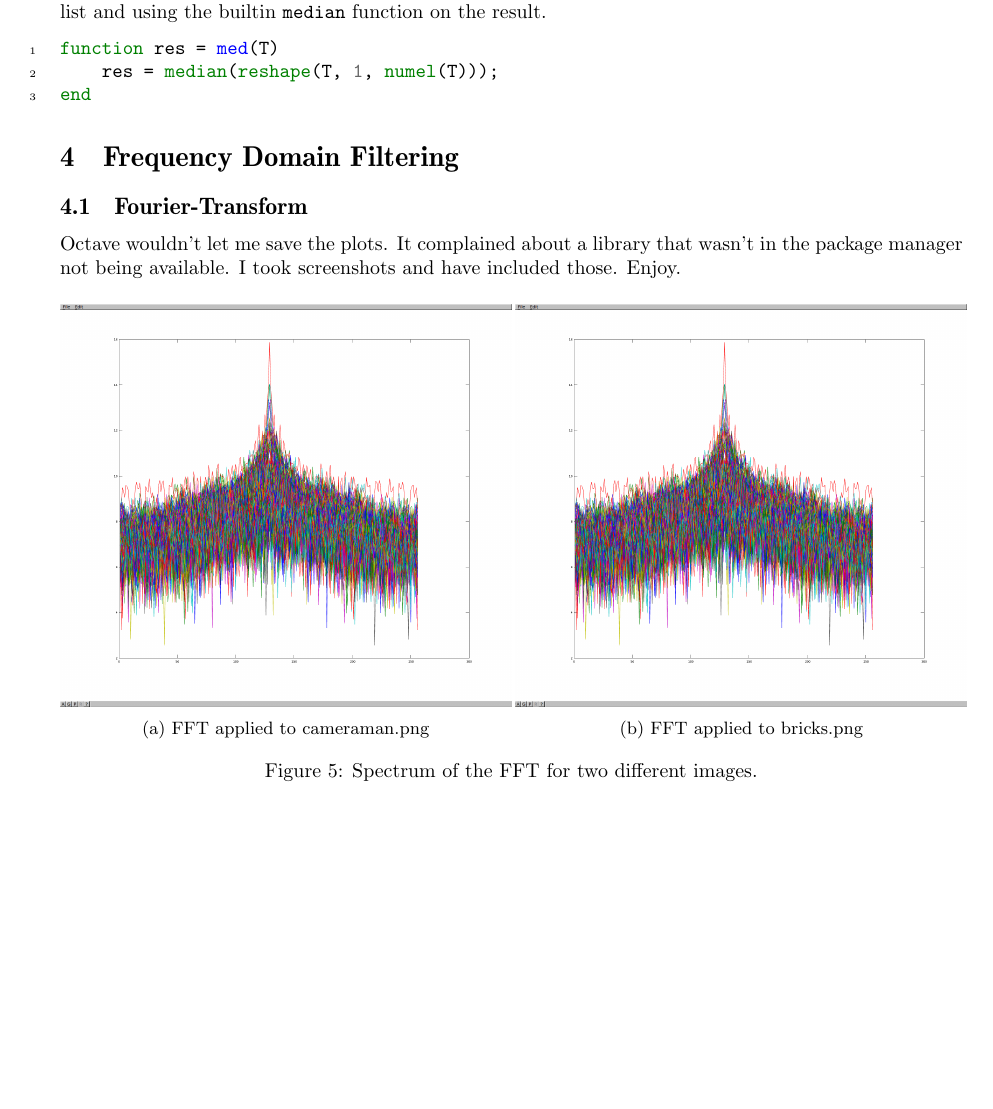
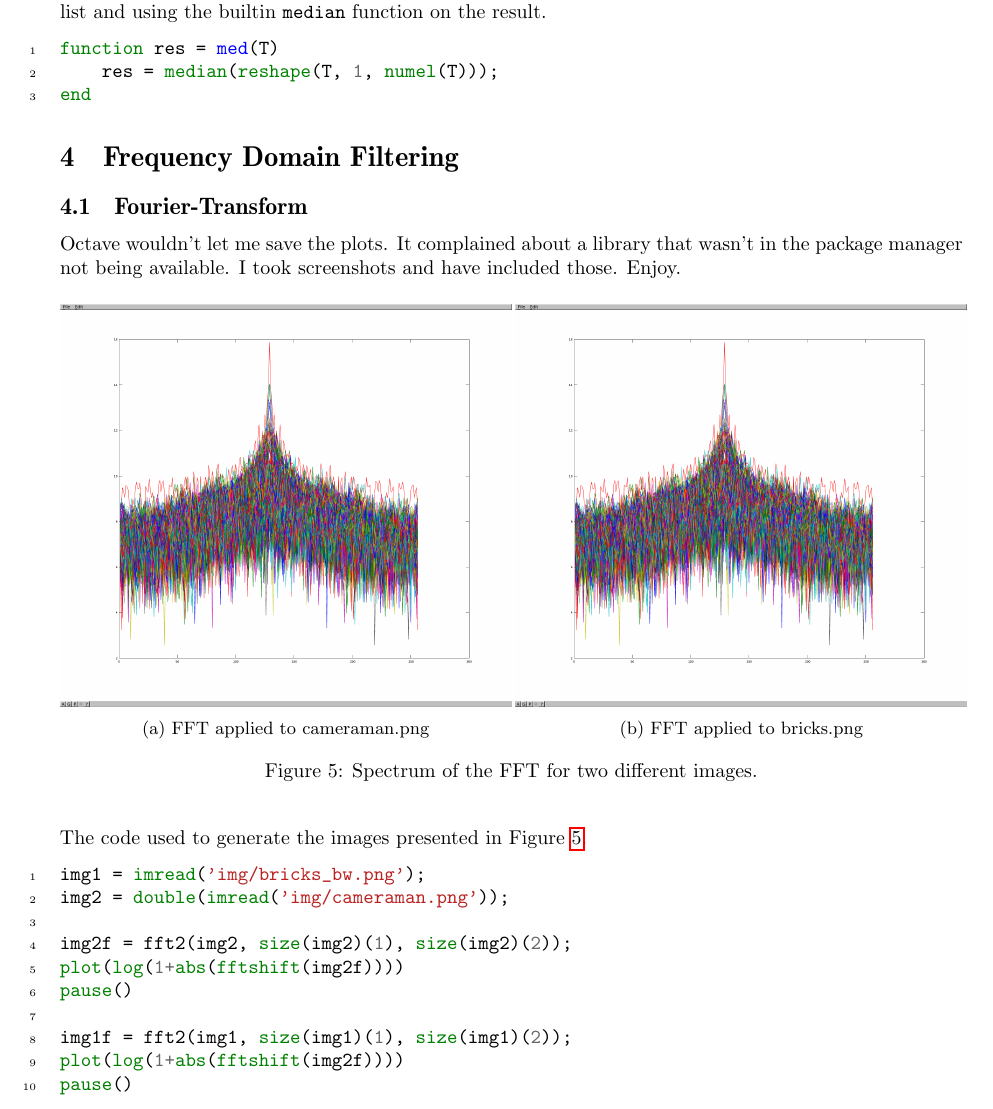
Before and after one commit to otron/TDT4195-h2014, a LaTeX document (image-lab/02/report/head/head.tex, which reads image-lab/02/report/body/freq_d_filtering.tex): part of page 6 of 6, cut so that both start at the same text, the shorter picture padded with empty space. Compiled offline with pdfLaTeX.

Commit message:
ilab-02 included code in answer to 3-1

```diff
--- a/image-lab/02/report/body/freq_d_filtering.tex
+++ b/image-lab/02/report/body/freq_d_filtering.tex
@@ -16,3 +16,6 @@ I took screenshots and have included those. Enjoy.
     \caption{Spectrum of the FFT for two different images.}
     \label{fig:3-1}
 \end{figure}
+
+The code used to generate the images presented in Figure~\ref{fig:3-1}.
+\inputminted[linenos=true]{octave}{../code/3.1.m}
```
